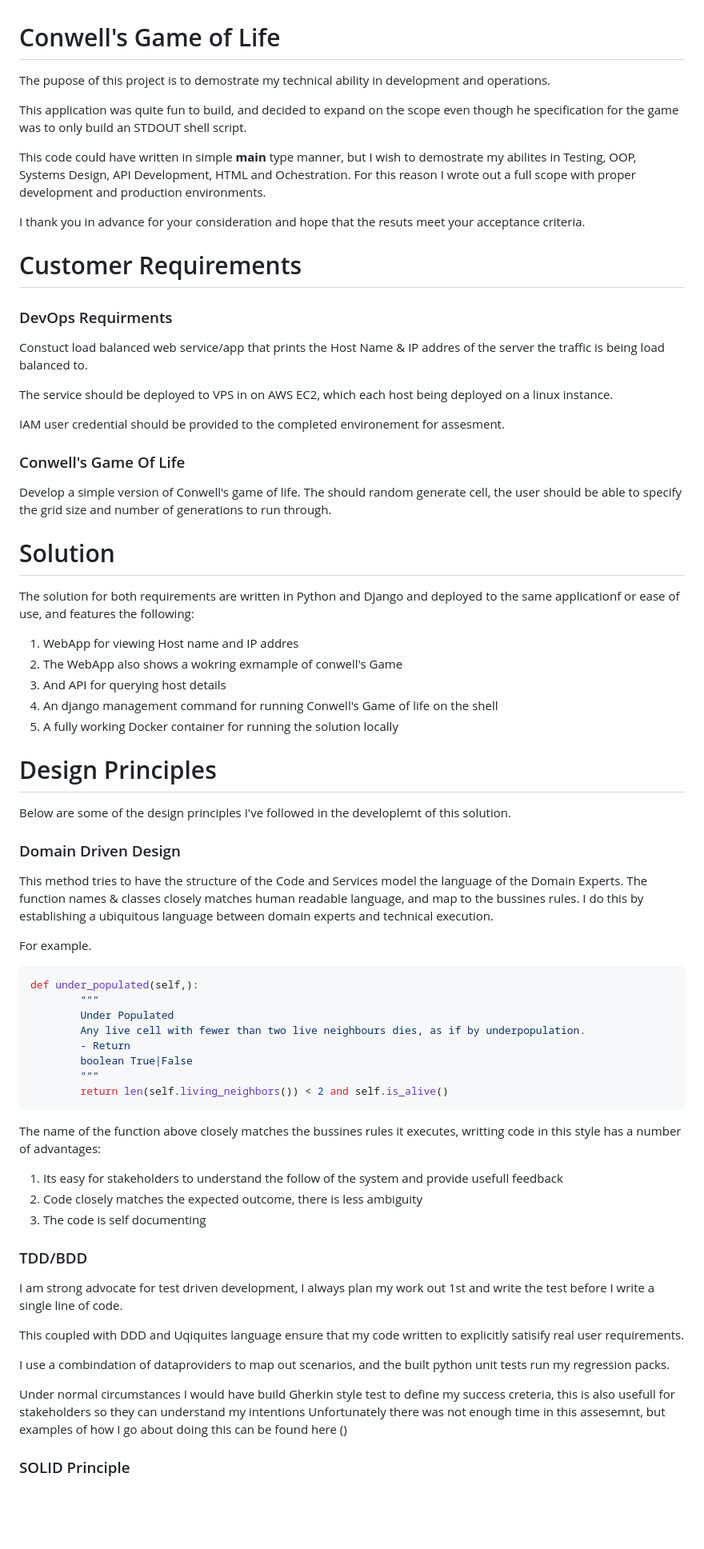
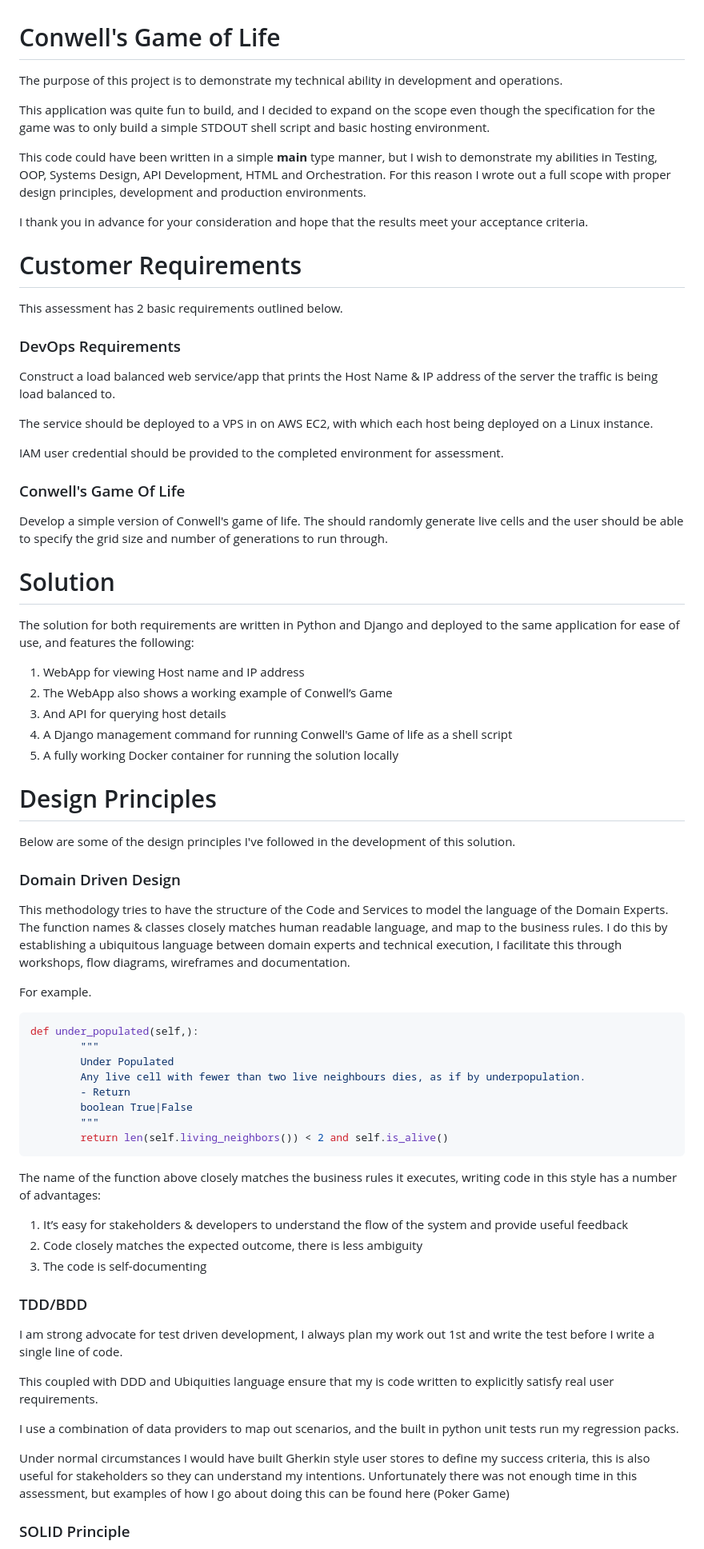
Before and after one commit to gminator/conwell, a Markdown page: README.md, the part around one of its changes. Shown at 80% size. GitHub-like rendering; blank space fills up the shorter version.

````diff
--- a/README.md
+++ b/README.md
@@ -1,42 +1,44 @@
 # Conwell's Game of Life
-The pupose of this project is to demostrate my technical ability in development and operations.
+The purpose of this project is to demonstrate my technical ability in development and operations.
 
-This application was quite fun to build, and decided to expand on the scope even though he specification for the game was to only build an STDOUT shell script.
+This application was quite fun to build, and I decided to expand on the scope even though the specification for the game was to only build a simple STDOUT shell script and basic hosting environment.
 
-This code could have written in simple __main__ type manner,  but I wish to demostrate my abilites in Testing, OOP, Systems Design, API Development, HTML and Ochestration. For this reason I wrote out a full scope with proper development and production environments.
+This code could have  been written in a  simple __main__ type manner,  but I wish to demonstrate my abilities  in Testing, OOP, Systems Design, API Development, HTML and Orchestration. For this reason I wrote out a full scope with proper design principles, development and production environments.
 
-I thank you in advance for your consideration and hope that the resuts meet your acceptance criteria.
+I thank you in advance for your consideration and hope that the results meet your acceptance criteria.
 
 # Customer Requirements
 
-### DevOps Requirments
+This assessment  has 2 basic requirements  outlined below.
 
-Constuct load balanced web service/app that prints the Host Name & IP addres of the server the traffic is being load balanced to.
+### DevOps Requirements
 
-The service should be deployed to VPS in on AWS EC2, which each host being deployed on a linux instance.
+Construct a load balanced web service/app that prints the Host Name & IP address of the server the traffic is being load balanced to.
 
-IAM user credential should be provided to the completed environement for assesment.
+The service should be deployed to a VPS in on AWS EC2, with which each host being deployed on a Linux instance.
+
+IAM user credential should be provided to the completed environment for assessment.
 
 ### Conwell's Game Of Life
 
-Develop a simple version of Conwell's game of life. The should random generate cell, the user should be able to specify the grid size and number of generations to run through.
+Develop a simple version of Conwell's game of life. The should randomly generate live cells and the user should be able to specify the grid size and number of generations to run through.
 
 # Solution
 
-The solution for both requirements are written in Python and Django and deployed to the same applicationf or ease of use, and features the following:
+The solution for both requirements are written in Python and Django and deployed to the same application for ease of use, and features the following:
 
-1. WebApp for viewing Host name and IP addres
-2. The WebApp also shows a wokring exmample of conwell's Game
+1. WebApp for viewing Host name and IP address
+2. The WebApp also shows a working example of Conwell’s Game
 3. And API for querying host details
-4. An django management command for running Conwell's Game of life on the shell
+4. A Django management command for running Conwell's Game of life as  a shell script
 5. A fully working Docker container for running the solution locally
 
 # Design Principles
 
-Below are some of the design principles I've followed in the developlemt of this solution.
+Below are some of the design principles I've followed in the development of this solution.
 
 ### Domain Driven Design
-This method tries to have the structure of the Code and Services model the language of the Domain Experts. The function names & classes closely matches human readable language, and map to the bussines rules. I do this by establishing a ubiquitous language between domain experts and technical execution.
+This methodology tries to have the structure of the Code and Services to model the language of the Domain Experts. The function names & classes closely matches human readable language, and map to the business rules. I do this by establishing a ubiquitous language between domain experts and technical execution, I facilitate this through workshops, flow diagrams, wireframes and documentation.
 
 For example.
 
@@ -51,21 +53,21 @@ def under_populated(self,):
 		return len(self.living_neighbors()) < 2 and self.is_alive()
 ```
 
-The name of the function above closely matches the bussines rules it executes, writting code in this style has a number of advantages:
+The name of the function above closely matches the business rules it executes, writing code in this style has a number of advantages:
 
-1. Its easy for stakeholders to understand the follow of the system and provide usefull feedback
+1. It’s easy for stakeholders & developers to understand the flow of the system and provide useful feedback
 2. Code closely matches the expected outcome, there is less ambiguity
-3. The code is self documenting
+3. The code is self-documenting
 
 ### TDD/BDD
 
 I am strong advocate for test driven development, I always plan my work out 1st and write the test before I write a single line of code.
 
-This coupled with DDD and Uqiquites language ensure that my code written to explicitly satisify real user requirements.
+This coupled with DDD and Ubiquities language ensure that my is code written to explicitly satisfy real user requirements.
 
-I use a combindation of dataproviders to map out scenarios, and the built python unit tests run my regression packs.
+I use a combination of data providers to map out scenarios, and the built in python unit tests run my regression packs.
 
-Under normal circumstances I would have build Gherkin style test to define my success creteria, this is also usefull for stakeholders so they can understand my intentions Unfortunately there was not enough time in this assesemnt, but examples of how I go about doing this can be found here ()
+Under normal circumstances I would have built Gherkin style user stores to define my success criteria, this is also useful for stakeholders so they can understand my intentions. Unfortunately there was not enough time in this assessment, but examples of how I go about doing this can be found here (Poker Game)
 
 ### SOLID Principle
 
````
Also changed, not shown: other parts of README.md (+26 -16 lines).
